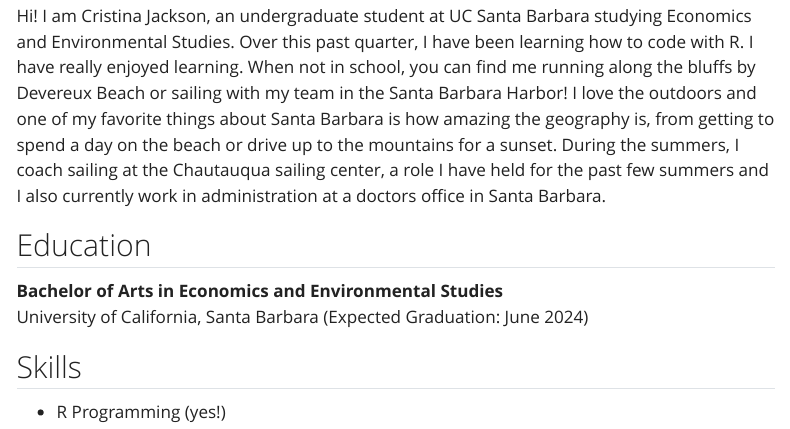
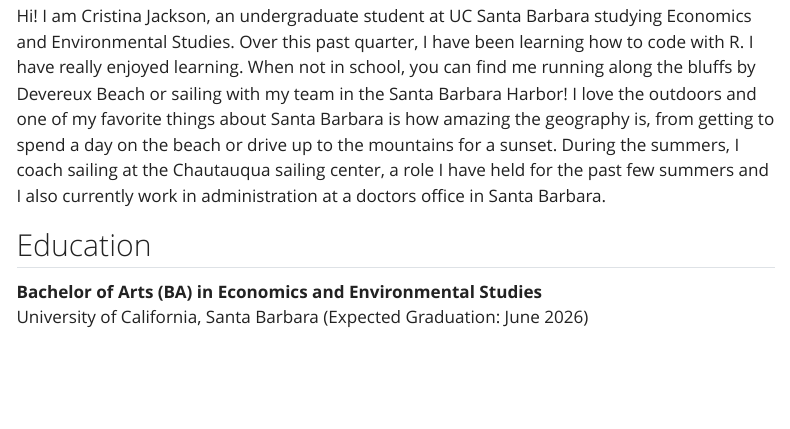
Before and after one commit to cristinajacks0n/cristinajacks0n.github.io, a Quarto document (index.qmd): the page in a window 1100 px wide, from 90 px down before the commit and from 120 px down after it, so that both start at the same text. Rendered offline with R 4.5, knitr and Pandoc in place of Quarto, with nearby package versions; menus at the side of the page are left out.

Commit message:
Final commit

```diff
--- a/index.qmd
+++ b/index.qmd
@@ -27,8 +27,5 @@ Hi! I am Cristina Jackson, an undergraduate student at UC Santa Barbara studying
 
 ## Education
 
-**Bachelor of Arts in Economics and Environmental Studies**
-University of California, Santa Barbara (Expected Graduation: June 2024)
-
-## Skills
-- R Programming (yes!)
+**Bachelor of Arts (BA) in Economics and Environmental Studies**
+University of California, Santa Barbara (Expected Graduation: June 2026)
```
Also changed, not shown: aboutme.qmd (+5 -0 lines), projects.qmd (+1 -1 lines), docs/search.json, index.qmd (2 more changed lines), 3 other files.
